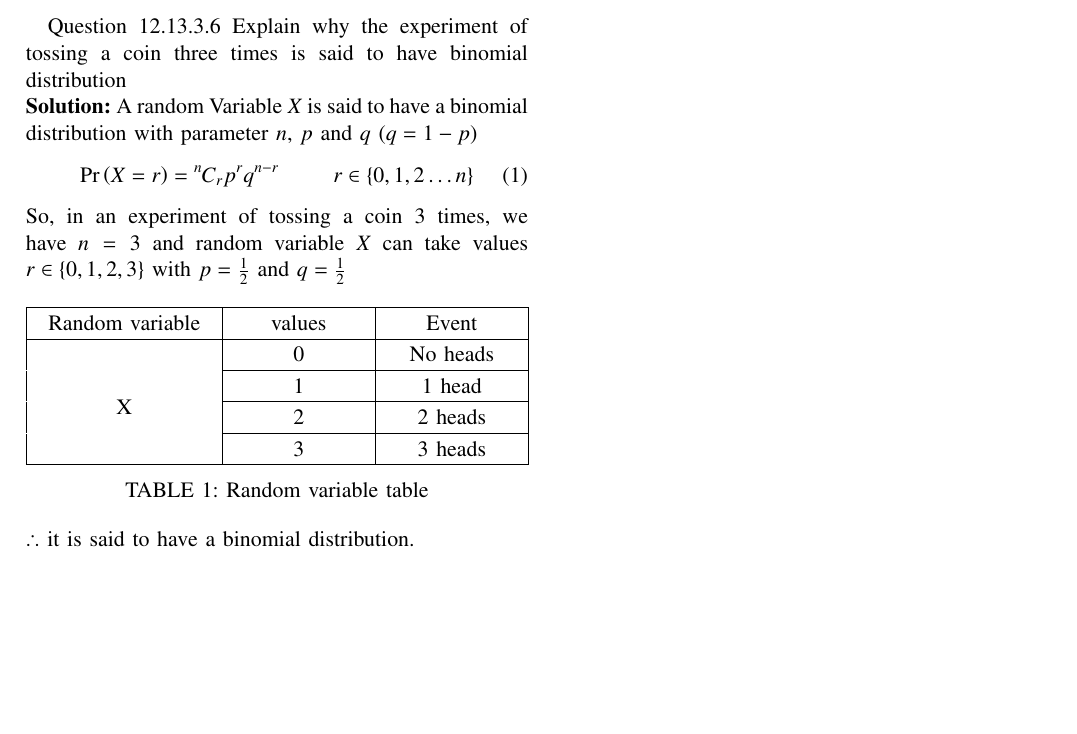
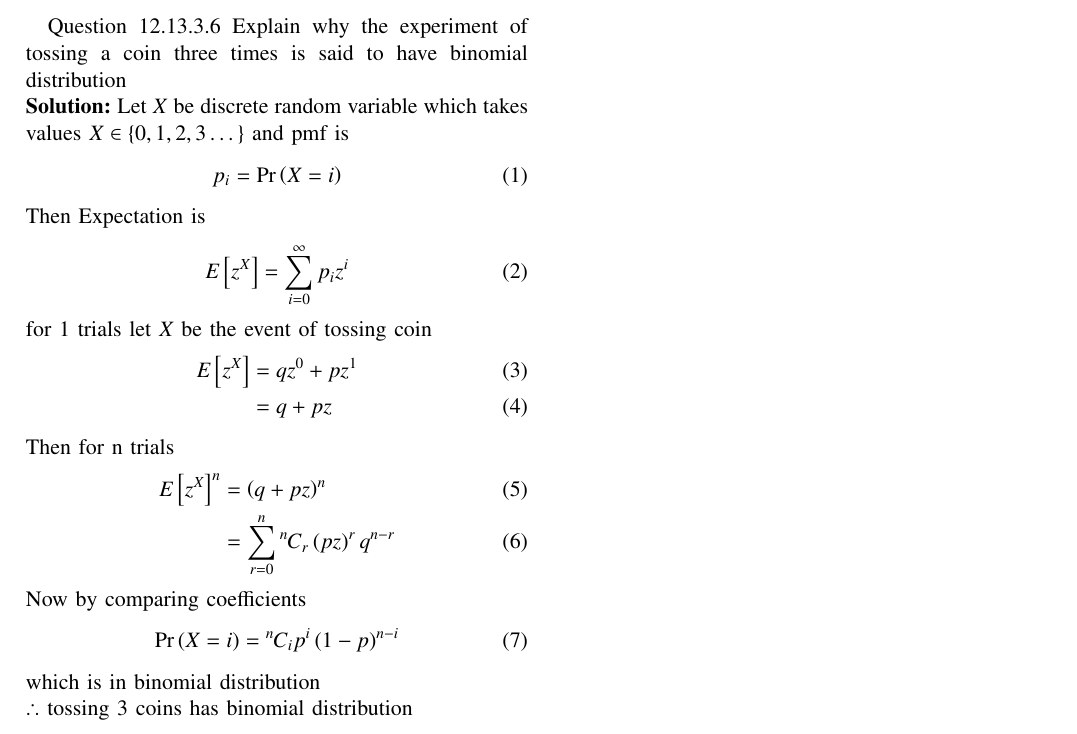
Before and after one commit to barathsurya2004/EE23010, a LaTeX paper (Prob/6/main.tex): part of the page, cut so that both start at the same text, the shorter picture padded with empty space. Compiled offline with pdfLaTeX.

Commit message:
assignment updated

```diff
--- a/Prob/6/main.tex
+++ b/Prob/6/main.tex
@@ -144,16 +144,28 @@ columns=fullflexible
 Question 12.13.3.6
 Explain why the experiment of tossing a coin three times is said to have binomial distribution
 \\ \solution
-A random Variable $X$ is said to have a binomial distribution with parameter $n$, $p$ and $q$ $( q=1-p )$
+Let $X$ be discrete random variable which takes values $X \in \cbrak{0,1,2,3 \dots}$ and pmf is
 \begin{align}
-	\pr{X=r}&=\comb{n}{r}p^rq^{n-r} & r\in \cbrak{0,1,2 \dots n}
+	p_i&=\pr{X=i}
 \end{align}
-So, in an experiment of tossing a coin 3 times, we have $n=3$ and random variable $X$ can take values $r \in \cbrak{0,1,2,3}$ with $p=\frac{1}{2}$ and $q=\frac{1}{2}$
-\begin{table}[ht!]
-     \centering
-     \input{tables/table.tex}
-     \caption{Random variable table}
-     \label{12_13_3_6}
-\end{table}
-\\$\therefore$ it is said to have a binomial distribution.
+Then Expectation is
+\begin{align}
+	E\sbrak{z^X}&=\sum_{i=0}^{\infty}p_i z^i
+\end{align}
+for 1 trials let $X$ be the event of tossing coin
+\begin{align}
+	E\sbrak{z^X}&=q z^0 + p z^1\\
+	&= q+pz
+\end{align}
+Then for n trials
+\begin{align}
+	E\sbrak{z^X}^n&=\brak{q+pz}^n\\
+	&= \sum_{r=0}^{n} \comb{n}{r}\brak{pz}^r q^{n-r}
+\end{align}
+Now by comparing coefficients
+\begin{align}
+	\pr{X=i}&=\comb{n}{i} p^i \brak{1-p}^{n-i}
+\end{align}
+which is in binomial distribution\\
+$\therefore$ tossing 3 coins has binomial distribution
 \end{document}
```
Also changed, not shown: Prob/6/main.pdf, 3 other files.
